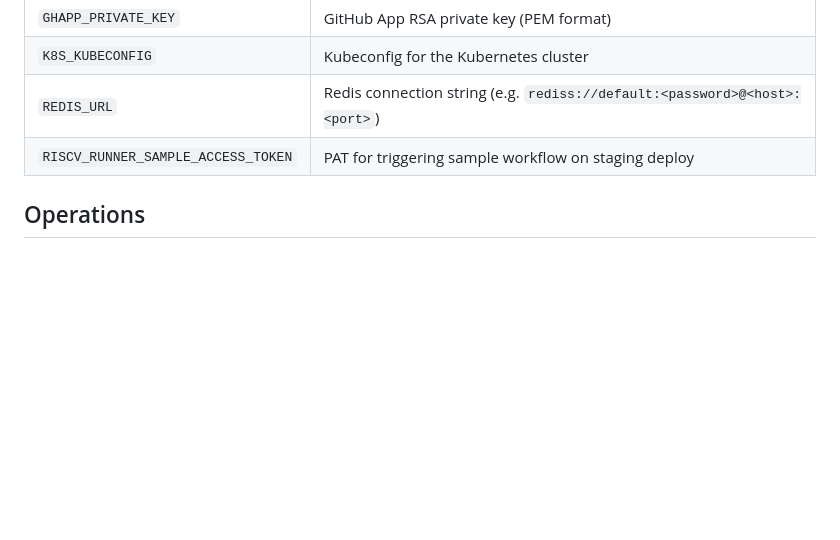
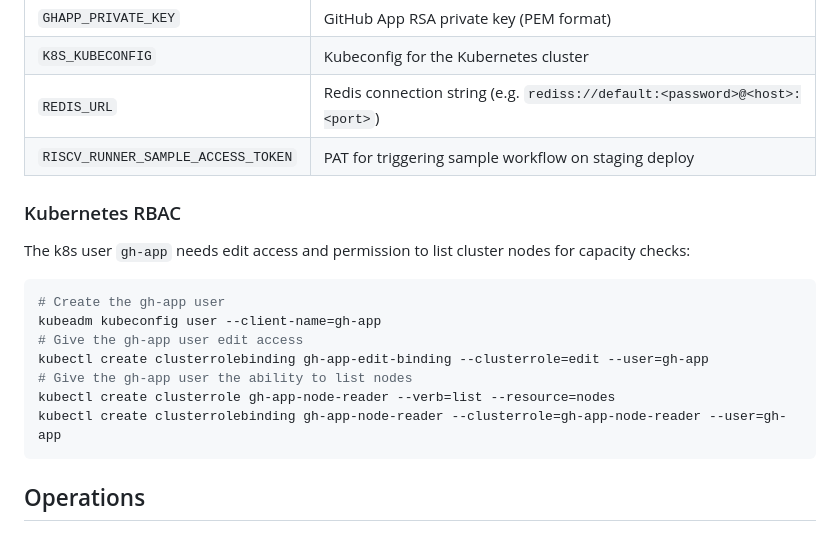
Before and after one commit to riseproject-dev/riscv-runner-app, a Markdown page: README.md, the part around the change. Rendered like a GitHub page; blank space fills up the shorter version.

Commit message:
Document Kubernetes RBAC setup for node listing
Co-Authored-By: Claude Opus 4.6 <noreply@anthropic.com>

````diff
--- a/README.md
+++ b/README.md
@@ -140,6 +140,20 @@ The following secrets must be configured in the repository settings (Settings >
 | `REDIS_URL` | Redis connection string (e.g. `rediss://default:<password>@<host>:<port>`) |
 | `RISCV_RUNNER_SAMPLE_ACCESS_TOKEN` | PAT for triggering sample workflow on staging deploy |
 
+### Kubernetes RBAC
+
+The k8s user `gh-app` needs edit access and permission to list cluster nodes for capacity checks:
+
+```bash
+# Create the gh-app user
+kubeadm kubeconfig user --client-name=gh-app
+# Give the gh-app user edit access
+kubectl create clusterrolebinding gh-app-edit-binding --clusterrole=edit --user=gh-app
+# Give the gh-app user the ability to list nodes
+kubectl create clusterrole gh-app-node-reader --verb=list --resource=nodes
+kubectl create clusterrolebinding gh-app-node-reader --clusterrole=gh-app-node-reader --user=gh-app
+```
+
 ## Operations
 
 ### Cleanup terminated runner pods
````
